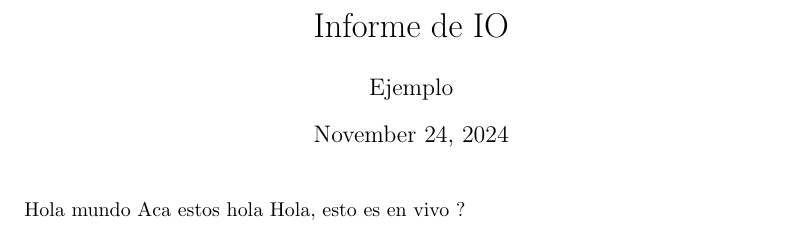
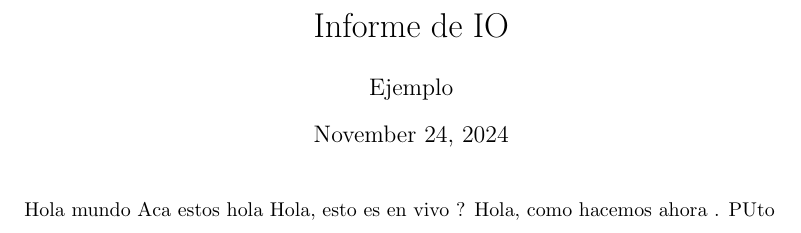
Before and after one commit to Donald1526/IO-TrabajoGrupal, a LaTeX document (LatexInforme/main.tex): part of the page, cut so that both start at the same text. Compiled offline with LaTeX, dvips and Ghostscript.

Commit message:
Update main.tex

```diff
--- a/LatexInforme/main.tex
+++ b/LatexInforme/main.tex
@@ -61,6 +61,6 @@
 \begin{document}
     \maketitle
     Hola mundo Aca estos hola Hola, esto es en vivo
-    ?
+    ? Hola, como hacemos ahora . PUto
 
 \end{document}
```
